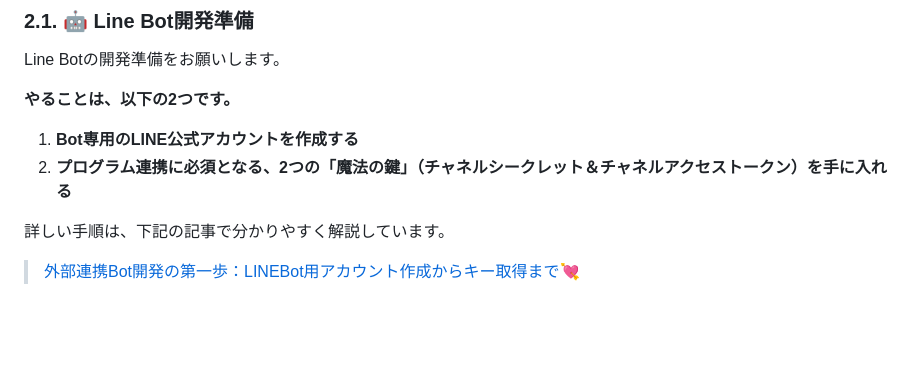
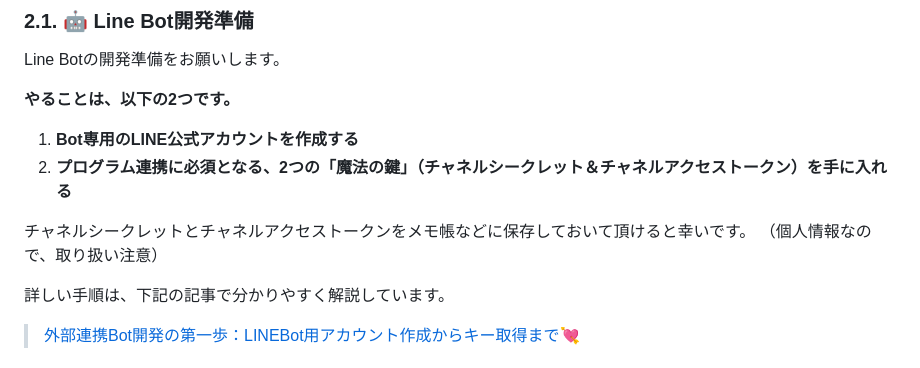
Before and after one commit to SAETAG/ai_workshop, a Markdown page: 事前準備/事前準備.md, the part around the change. GitHub-like rendering; blank space fills up the shorter version.

Commit message:
注意追記

```diff
--- a/事前準備/事前準備.md
+++ b/事前準備/事前準備.md
@@ -28,6 +28,9 @@ Line Botの開発準備をお願いします。
 
 1.  **Bot専用のLINE公式アカウントを作成する**
 2.  **プログラム連携に必須となる、2つの「魔法の鍵」（チャネルシークレット＆チャネルアクセストークン）を手に入れる**
+
+チャネルシークレットとチャネルアクセストークンをメモ帳などに保存しておいて頂けると幸いです。
+（個人情報なので、取り扱い注意）
 
 詳しい手順は、下記の記事で分かりやすく解説しています。
 > [外部連携Bot開発の第一歩：LINEBot用アカウント作成からキー取得まで💘](https://zenn.dev/saetag/articles/cb4243f8bad30b)
```
